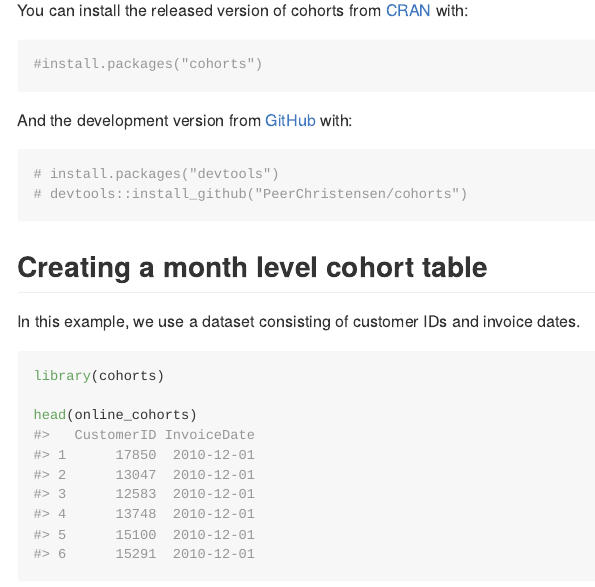
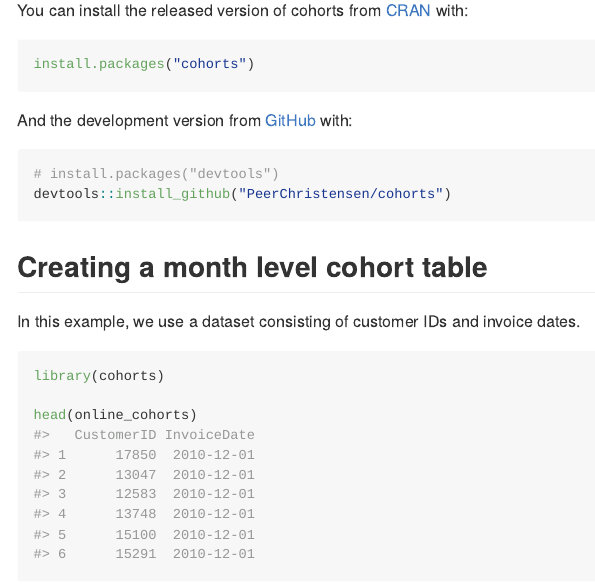
Before and after one commit to PeerChristensen/cohorts, an R Markdown document (README.Rmd): the page in a window 1100 px wide, from 270 px down. Rendered offline with R 4.5, knitr and Pandoc, with nearby package versions; badge pictures from the web are left out; common packages that the code uses without loading them are loaded.

Commit message:
uncomment install

````diff
--- a/README.Rmd
+++ b/README.Rmd
@@ -30,15 +30,15 @@ The cohorts package lets users convert data frames to cohort tables in both long
 
 You can install the released version of cohorts from [CRAN](https://CRAN.R-project.org) with:
 
-```{r install-1}
-#install.packages("cohorts")
+```{r install-1, eval=F}
+install.packages("cohorts")
 ```
 
 And the development version from [GitHub](https://github.com/) with:
 
-```{r install-2}
+```{r install-2,eval=F}
 # install.packages("devtools")
-# devtools::install_github("PeerChristensen/cohorts")
+devtools::install_github("PeerChristensen/cohorts")
 ```
 
 ## Creating a month level cohort table
````
Also changed, not shown: README.md.
